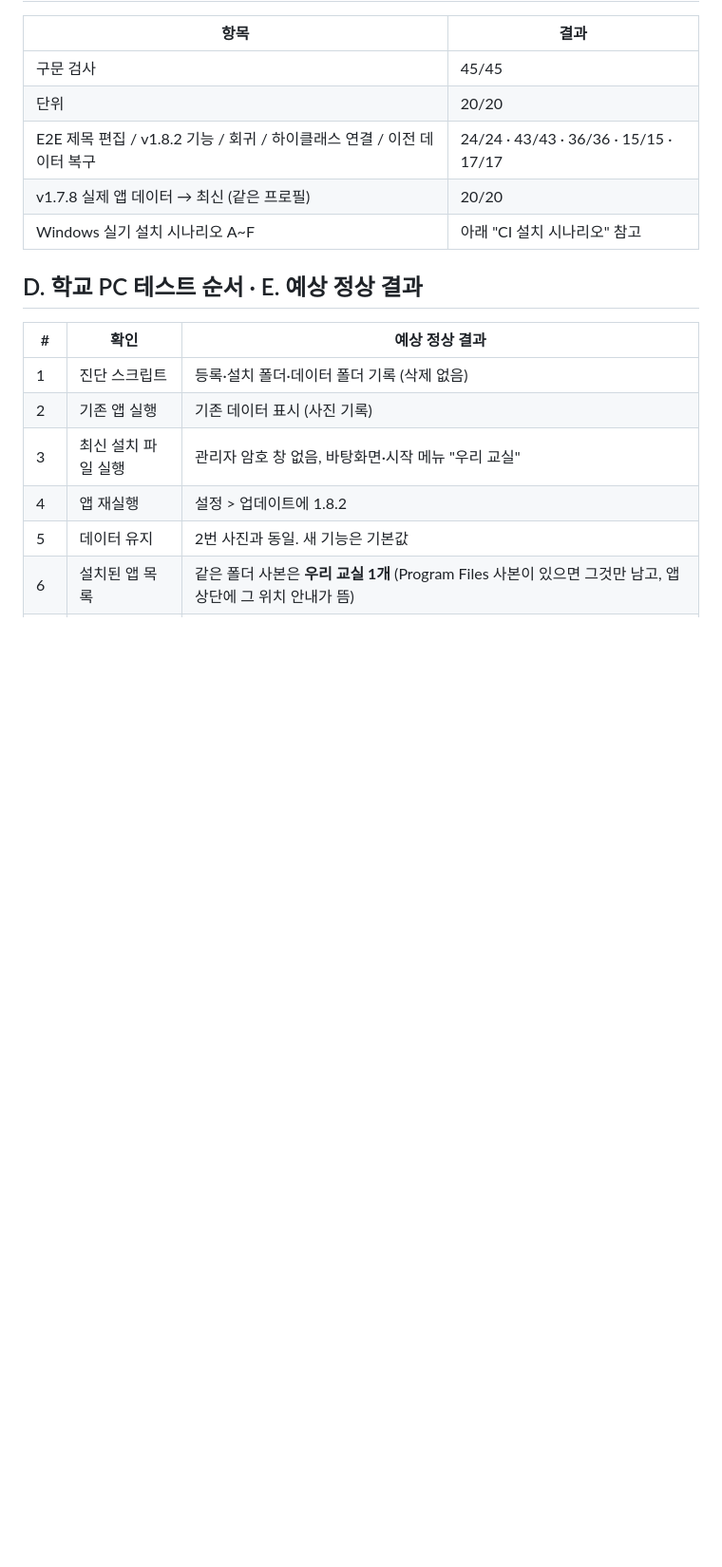
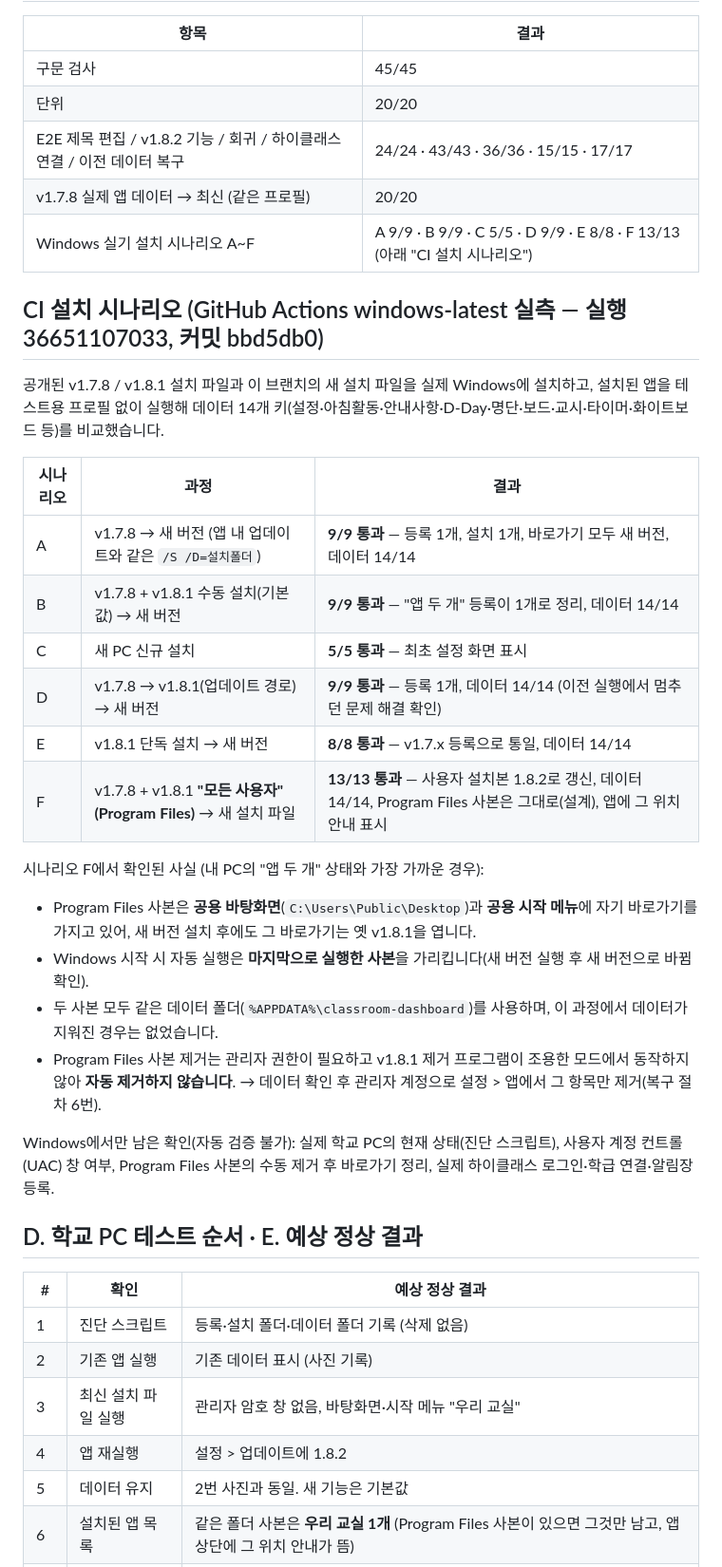
Before and after one commit to rlasksk030/class, a Markdown page: 2026-09-30_학급대시보드_Windows최종검증.md, the part around the change. Shown at 95% size. GitHub-like rendering; blank space fills up the shorter version.

Commit message:
Validation doc: measured Windows installer scenarios A-F (all pass)
Co-Authored-By: Claude Opus 5.5 <noreply@anthropic.com>
Claude-Session: https://claude.ai/code/session_01XtW78tB1GofHeFG5nQvP8J

```diff
--- a/2026-09-30_학급대시보드_Windows최종검증.md
+++ b/2026-09-30_학급대시보드_Windows최종검증.md
@@ -69,7 +69,31 @@ cd class; npm ci; npm run check; npm test; npm run test:e2e; npm run dist:win
 | 단위 | 20/20 |
 | E2E 제목 편집 / v1.8.2 기능 / 회귀 / 하이클래스 연결 / 이전 데이터 복구 | 24/24 · 43/43 · 36/36 · 15/15 · 17/17 |
 | v1.7.8 실제 앱 데이터 → 최신 (같은 프로필) | 20/20 |
-| Windows 실기 설치 시나리오 A~F | 아래 "CI 설치 시나리오" 참고 |
+| Windows 실기 설치 시나리오 A~F | A 9/9 · B 9/9 · C 5/5 · D 9/9 · E 8/8 · F 13/13 (아래 "CI 설치 시나리오") |
+
+## CI 설치 시나리오 (GitHub Actions windows-latest 실측 — 실행 36651107033, 커밋 bbd5db0)
+
+공개된 v1.7.8 / v1.8.1 설치 파일과 이 브랜치의 새 설치 파일을 실제 Windows에 설치하고, 설치된 앱을 테스트용 프로필 없이 실행해
+데이터 14개 키(설정·아침활동·안내사항·D-Day·명단·보드·교시·타이머·화이트보드 등)를 비교했습니다.
+
+| 시나리오 | 과정 | 결과 |
+| --- | --- | --- |
+| A | v1.7.8 → 새 버전 (앱 내 업데이트와 같은 `/S /D=설치폴더`) | **9/9 통과** — 등록 1개, 설치 1개, 바로가기 모두 새 버전, 데이터 14/14 |
+| B | v1.7.8 + v1.8.1 수동 설치(기본값) → 새 버전 | **9/9 통과** — "앱 두 개" 등록이 1개로 정리, 데이터 14/14 |
+| C | 새 PC 신규 설치 | **5/5 통과** — 최초 설정 화면 표시 |
+| D | v1.7.8 → v1.8.1(업데이트 경로) → 새 버전 | **9/9 통과** — 등록 1개, 데이터 14/14 (이전 실행에서 멈추던 문제 해결 확인) |
+| E | v1.8.1 단독 설치 → 새 버전 | **8/8 통과** — v1.7.x 등록으로 통일, 데이터 14/14 |
+| F | v1.7.8 + v1.8.1 **"모든 사용자"(Program Files)** → 새 설치 파일 | **13/13 통과** — 사용자 설치본 1.8.2로 갱신, 데이터 14/14, Program Files 사본은 그대로(설계), 앱에 그 위치 안내 표시 |
+
+시나리오 F에서 확인된 사실 (내 PC의 "앱 두 개" 상태와 가장 가까운 경우):
+- Program Files 사본은 **공용 바탕화면**(`C:\Users\Public\Desktop`)과 **공용 시작 메뉴**에 자기 바로가기를 가지고 있어, 새 버전 설치 후에도 그 바로가기는 옛 v1.8.1을 엽니다.
+- Windows 시작 시 자동 실행은 **마지막으로 실행한 사본**을 가리킵니다(새 버전 실행 후 새 버전으로 바뀜 확인).
+- 두 사본 모두 같은 데이터 폴더(`%APPDATA%\classroom-dashboard`)를 사용하며, 이 과정에서 데이터가 지워진 경우는 없었습니다.
+- Program Files 사본 제거는 관리자 권한이 필요하고 v1.8.1 제거 프로그램이 조용한 모드에서 동작하지 않아 **자동 제거하지 않습니다**.
+  → 데이터 확인 후 관리자 계정으로 설정 > 앱에서 그 항목만 제거(복구 절차 6번).
+
+Windows에서만 남은 확인(자동 검증 불가): 실제 학교 PC의 현재 상태(진단 스크립트), 사용자 계정 컨트롤(UAC) 창 여부,
+Program Files 사본의 수동 제거 후 바로가기 정리, 실제 하이클래스 로그인·학급 연결·알림장 등록.
 
 ## D. 학교 PC 테스트 순서 · E. 예상 정상 결과
 
```
